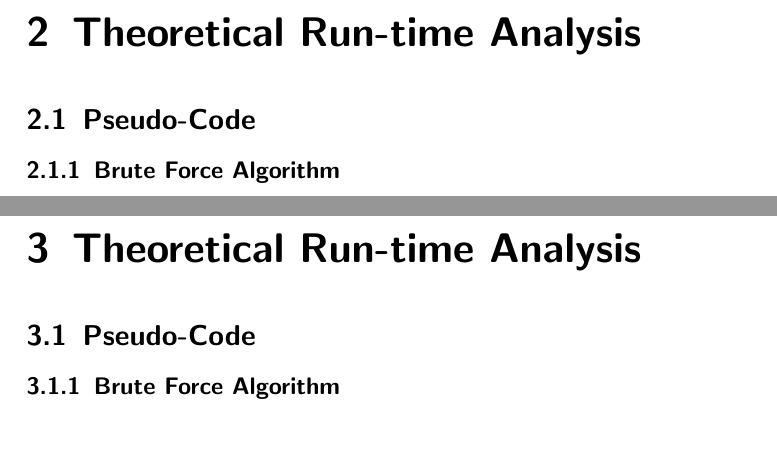
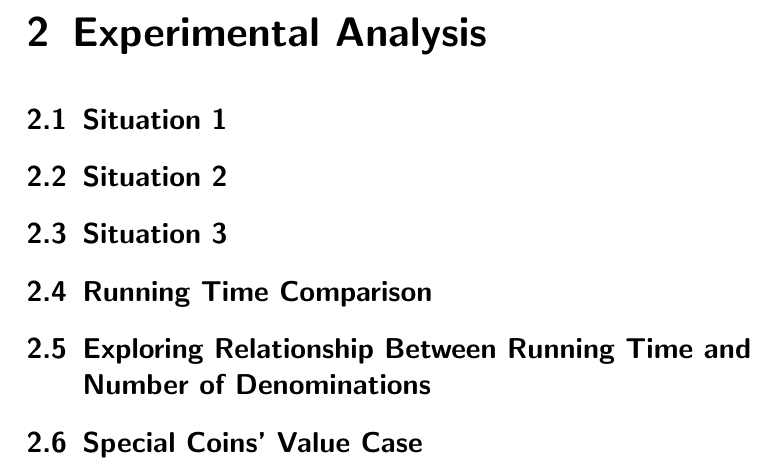
Before and after one commit to tingzhi/algorithm, a LaTeX document (project2/Project 2 Report.tex): two parts of pages 5 and 6 of 6 before the commit and part of page 5 of 5 after it, the two joined at a grey line, cut at the place of the change, the shorter picture padded with empty space. Compiled offline with pdfLaTeX.

Commit message:
layout of project 2 report

```diff
--- a/project2/Project 2 Report.tex
+++ b/project2/Project 2 Report.tex
@@ -156,29 +156,19 @@ T(n) = \Theta(nA), where n is the number of different coins and A is the amount
 \end{eqnarray*}
 
 
+\chapter{Experimental Analysis}
 
+\section{Situation 1}
 
-\chapter{Theoretical Run-time Analysis}
+\section{Situation 2}
 
-\section{Pseudo-Code}
-\subsection {Brute Force Algorithm}
+\section{Situation 3}
 
+\section{Running Time Comparison}
 
+\section{Exploring Relationship Between Running Time and Number of Denominations}
 
-
-
-
-
-
-
-
-\chapter{Theoretical Run-time Analysis}
-
-\section{Pseudo-Code}
-\subsection {Brute Force Algorithm}
-
-
-
+\section{Special Coins' Value Case}
 
 
 
```
Also changed, not shown: project2/Project 2 Report.tex (4 more changed lines).
